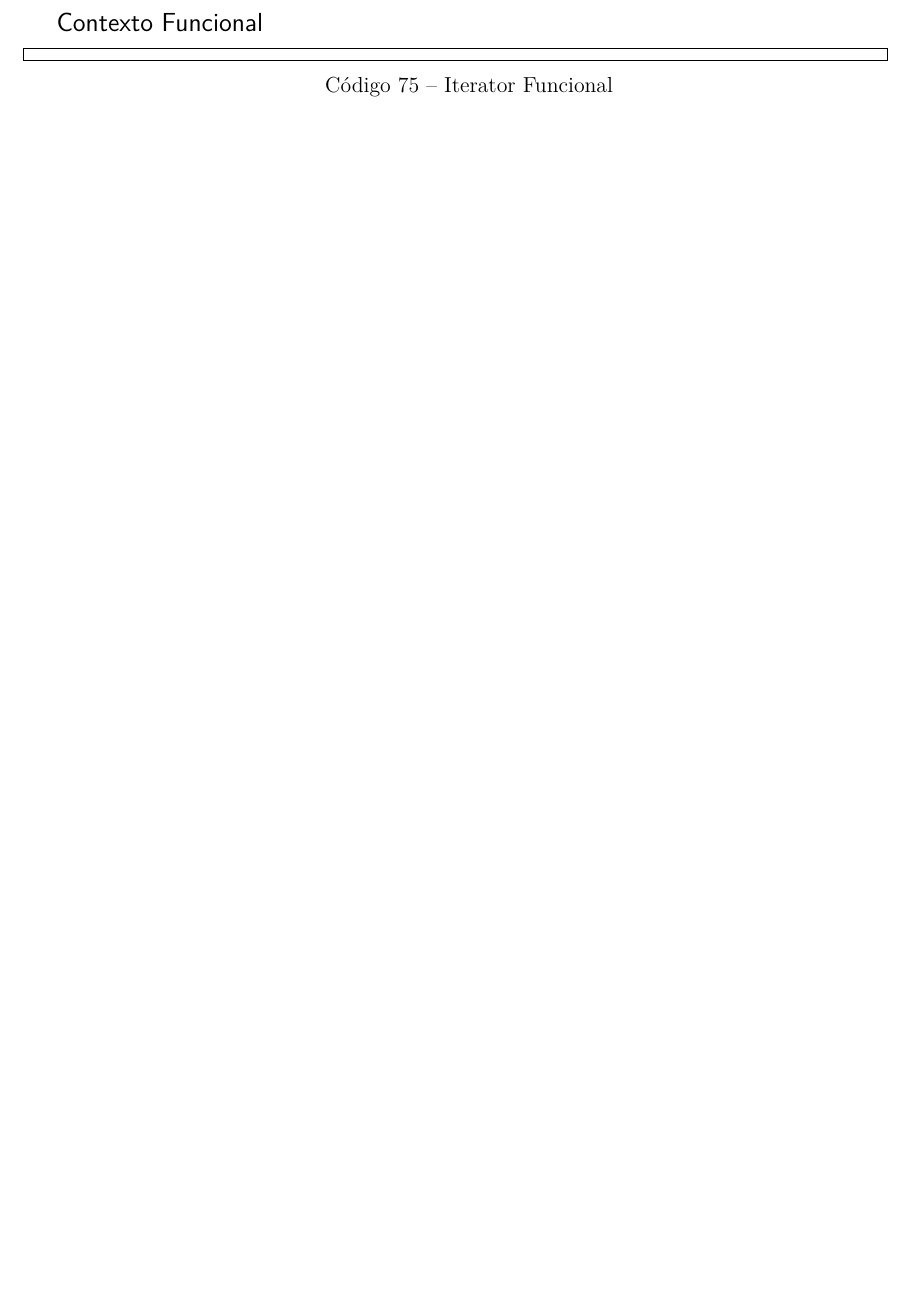
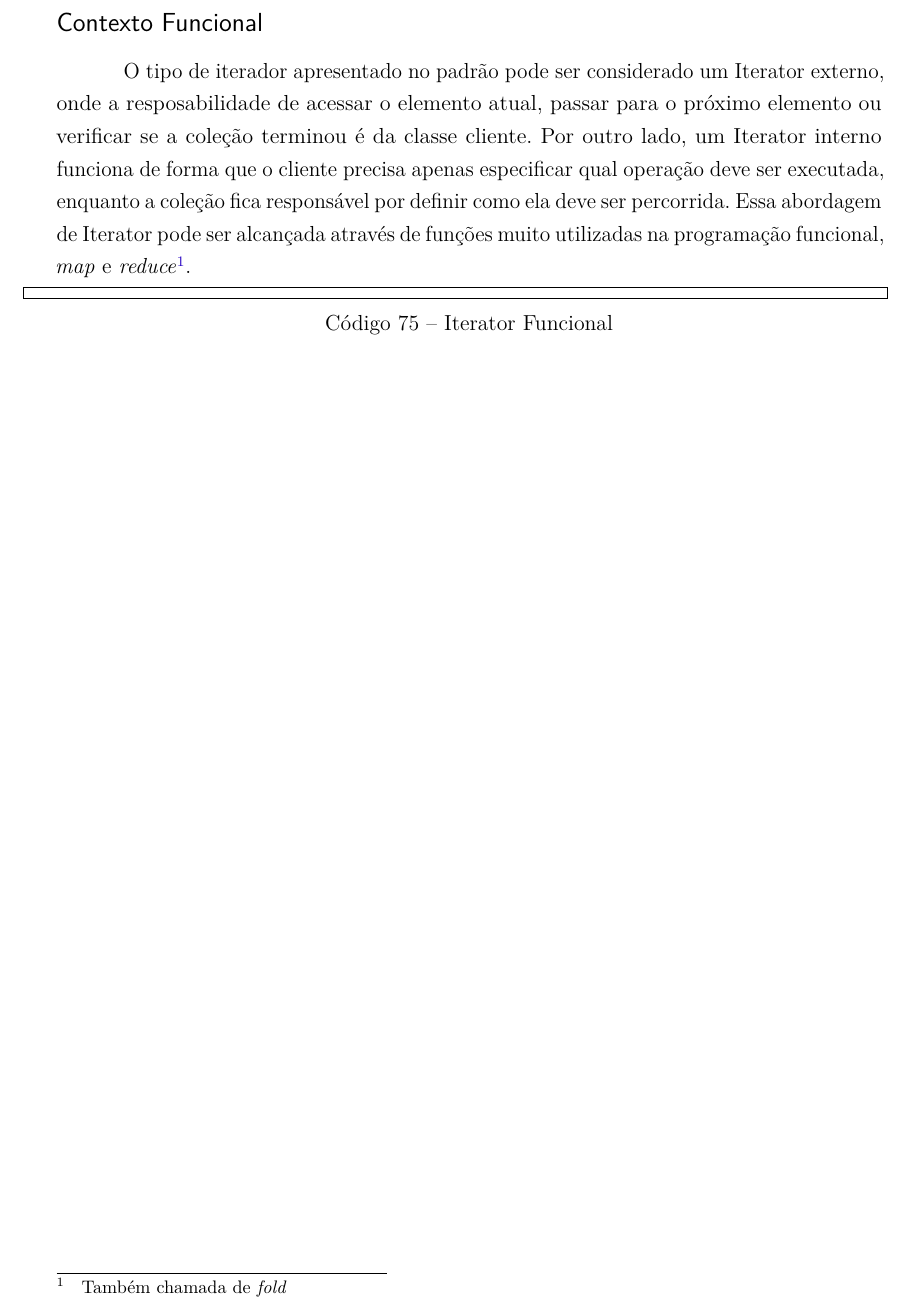
Before and after one commit to matheusantonio/design-patterns-functional-programming, a LaTeX thesis (FunctionalDesignPatterns.tex, which reads 5_padroes-contexto-funcional/5.3_comportamentais/5.3.04_iterator/iterator.tex): part of page 97 of 130, cut so that both start at the same text, the shorter picture padded with empty space. Compiled offline with pdfLaTeX.

Commit message:
Adicionado iterator

```diff
--- a/5_padroes-contexto-funcional/5.3_comportamentais/5.3.04_iterator/iterator.tex
+++ b/5_padroes-contexto-funcional/5.3_comportamentais/5.3.04_iterator/iterator.tex
@@ -136,6 +136,20 @@ class SkipListIterator[A](elements : SkipList[A]) extends Iterator[A] {
 
 \subsection*{Contexto Funcional}
 
+O tipo de iterador apresentado no padrão pode
+ser considerado um Iterator externo, onde a
+resposabilidade de acessar o elemento atual,
+passar para o próximo elemento ou verificar se
+a coleção terminou é da classe cliente. Por
+outro lado, um Iterator interno funciona de forma
+que o cliente precisa apenas especificar qual
+operação deve ser executada, enquanto a
+coleção fica responsável por definir como ela
+deve ser percorrida. Essa abordagem de Iterator
+pode ser alcançada através de funções muito
+utilizadas na programação funcional,
+\textit{map} e \textit{reduce}\footnote{Também
+chamada de \textit{fold}}.%\cite{Gibbons&amp;Oliveira2008:Essence}
 
 \begin{lstlisting}[caption={Iterator Funcional},label=fpiterator]
 
```
Also changed, not shown: functionaldesignpatterns-references.bib (+12 -0 lines), FunctionalDesignPatterns.pdf.
